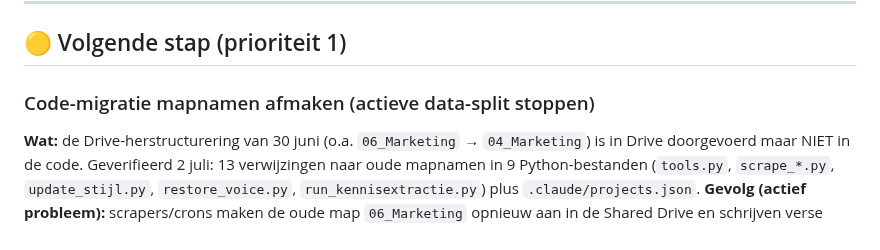
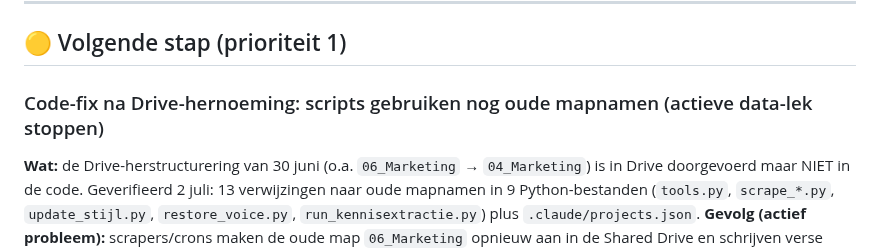
Before and after one commit to tthiadens-TT/Ainstein, a Markdown page: plans/ainstein-roadmap.md, the part around the change. Rendered like a GitHub page.

Commit message:
docs(roadmap): prio 1 hernoemd - geen migratie maar code-fix na Drive-hernoeming
Co-Authored-By: Claude Opus 4.8 <noreply@anthropic.com>

```diff
--- a/plans/ainstein-roadmap.md
+++ b/plans/ainstein-roadmap.md
@@ -56,7 +56,7 @@ De noot "expertprofielen staan alleen in persoonlijke Drive, niet in Shared Driv
 
 ## 🟡 Volgende stap (prioriteit 1)
 
-### Code-migratie mapnamen afmaken (actieve data-split stoppen)
+### Code-fix na Drive-hernoeming: scripts gebruiken nog oude mapnamen (actieve data-lek stoppen)
 **Wat:** de Drive-herstructurering van 30 juni (o.a. `06_Marketing` → `04_Marketing`) is in Drive doorgevoerd maar NIET in de code. Geverifieerd 2 juli: 13 verwijzingen naar oude mapnamen in 9 Python-bestanden (`tools.py`, `scrape_*.py`, `update_stijl.py`, `restore_voice.py`, `run_kennisextractie.py`) plus `.claude/projects.json`.
 **Gevolg (actief probleem):** scrapers/crons maken de oude map `06_Marketing` opnieuw aan in de Shared Drive en schrijven verse data (Slack-scrapes, LinkedIn, voice) naar die verweesde map — data die Ainstein niet leest. Elke nacht loopt de split verder op.
 **Aanpak (volgorde is belangrijk):** (1) code fixen: alle oude mapnamen → nieuwe namen; (2) orphaned data uit de stray `06_Marketing` naar `04_Marketing` migreren; (3) pas daarna opruimen: stray map, dubbele lege `_kennis` (30 juni-artefact), `.DS_Store`-bestanden.
```
